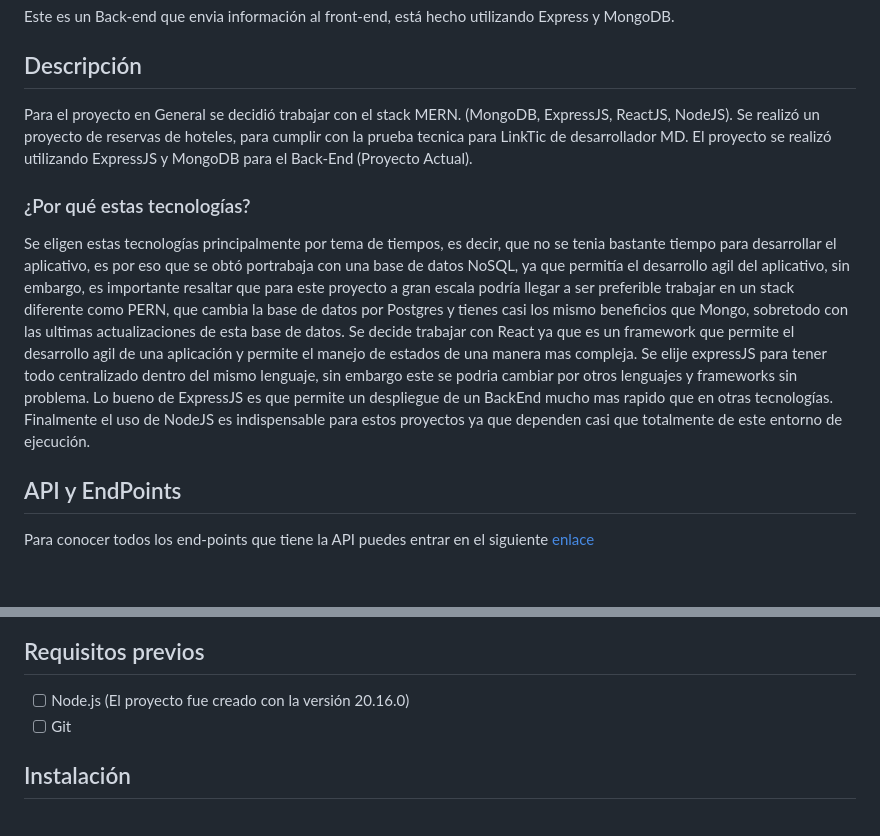
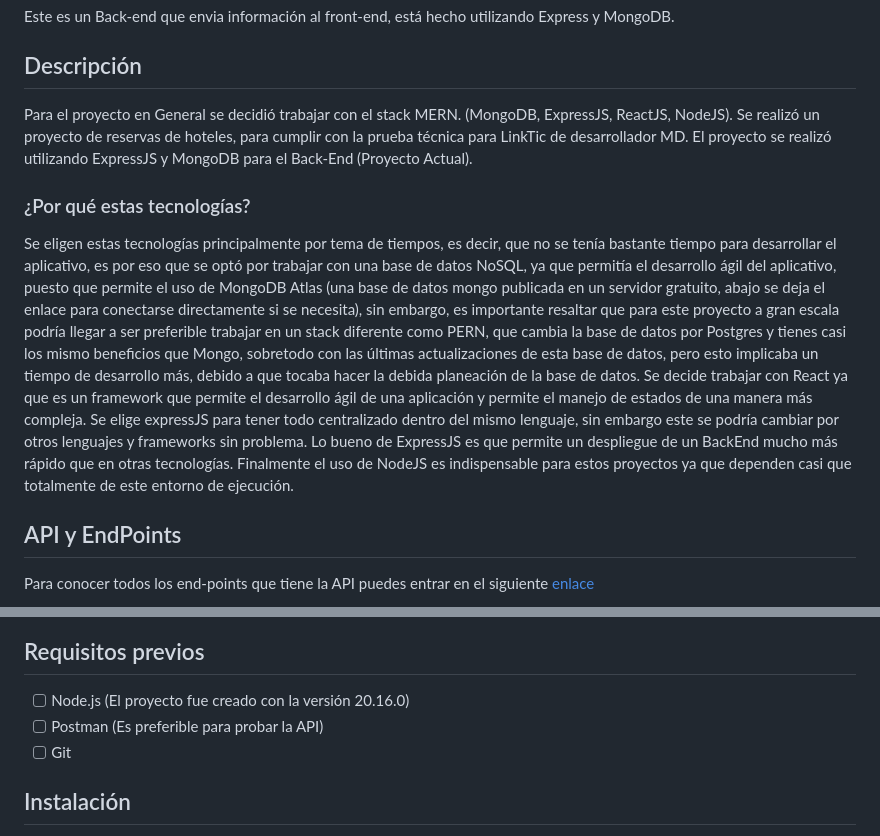
Before and after one commit to JuanC001/LinkticMDBack-End, a Markdown page: README.md, 2 parts joined by grey strips. Drawn GitHub-style; blank space fills up the shorter version.

```diff
--- a/README.md
+++ b/README.md
@@ -5,12 +5,12 @@ Este es un Back-end que envia información al front-end, está hecho utilizando
 ## Descripción
 
 Para el proyecto en General se decidió trabajar con el stack MERN. (MongoDB, ExpressJS, ReactJS, NodeJS).
-Se realizó un proyecto de reservas de hoteles, para cumplir con la prueba tecnica para LinkTic de desarrollador MD.
+Se realizó un proyecto de reservas de hoteles, para cumplir con la prueba técnica para LinkTic de desarrollador MD.
 El proyecto se realizó utilizando ExpressJS y MongoDB para el Back-End (Proyecto Actual).
 
 ### ¿Por qué estas tecnologías?
 
-Se eligen estas tecnologías principalmente por tema de tiempos, es decir, que no se tenia bastante tiempo para desarrollar el aplicativo, es por eso que se obtó portrabaja con una base de datos NoSQL, ya que permitía el desarrollo agil del aplicativo, sin embargo, es importante resaltar que para este proyecto a gran escala podría llegar a ser preferible trabajar en un stack diferente como PERN, que cambia la base de datos por Postgres y tienes casi los mismo beneficios que Mongo, sobretodo con las ultimas actualizaciones de esta base de datos. Se decide trabajar con React ya que es un framework que permite el desarrollo agil de una aplicación y permite el manejo de estados de una manera mas compleja. Se elije expressJS para tener todo centralizado dentro del mismo lenguaje, sin embargo este se podria cambiar por otros lenguajes y frameworks sin problema. Lo bueno de ExpressJS es que permite un despliegue de un BackEnd mucho mas rapido que en otras tecnologías. Finalmente el uso de NodeJS es indispensable para estos proyectos ya que dependen casi que totalmente de este entorno de ejecución.
+Se eligen estas tecnologías principalmente por tema de tiempos, es decir, que no se tenía bastante tiempo para desarrollar el aplicativo, es por eso que se optó por trabajar con una base de datos NoSQL, ya que permitía el desarrollo ágil del aplicativo, puesto que permite el uso de MongoDB Atlas (una base de datos mongo publicada en un servidor gratuito, abajo se deja el enlace para conectarse directamente si se necesita), sin embargo, es importante resaltar que para este proyecto a gran escala podría llegar a ser preferible trabajar en un stack diferente como PERN, que cambia la base de datos por Postgres y tienes casi los mismo beneficios que Mongo, sobretodo con las últimas actualizaciones de esta base de datos, pero esto implicaba un tiempo de desarrollo más, debido a que tocaba hacer la debida planeación de la base de datos. Se decide trabajar con React ya que es un framework que permite el desarrollo ágil de una aplicación y permite el manejo de estados de una manera más compleja. Se elige expressJS para tener todo centralizado dentro del mismo lenguaje, sin embargo este se podría cambiar por otros lenguajes y frameworks sin problema. Lo bueno de ExpressJS es que permite un despliegue de un BackEnd mucho más rápido que en otras tecnologías. Finalmente el uso de NodeJS es indispensable para estos proyectos ya que dependen casi que totalmente de este entorno de ejecución.
 
 ## API y EndPoints
 
@@ -23,6 +23,7 @@ Para conocer todos los end-points que tiene la API puedes entrar en el siguiente
 ## Requisitos previos
 
 - [ ] Node.js (El proyecto fue creado con la versión 20.16.0)
+- [ ] Postman (Es preferible para probar la API)
 - [ ] Git
 
 ## Instalación
```
